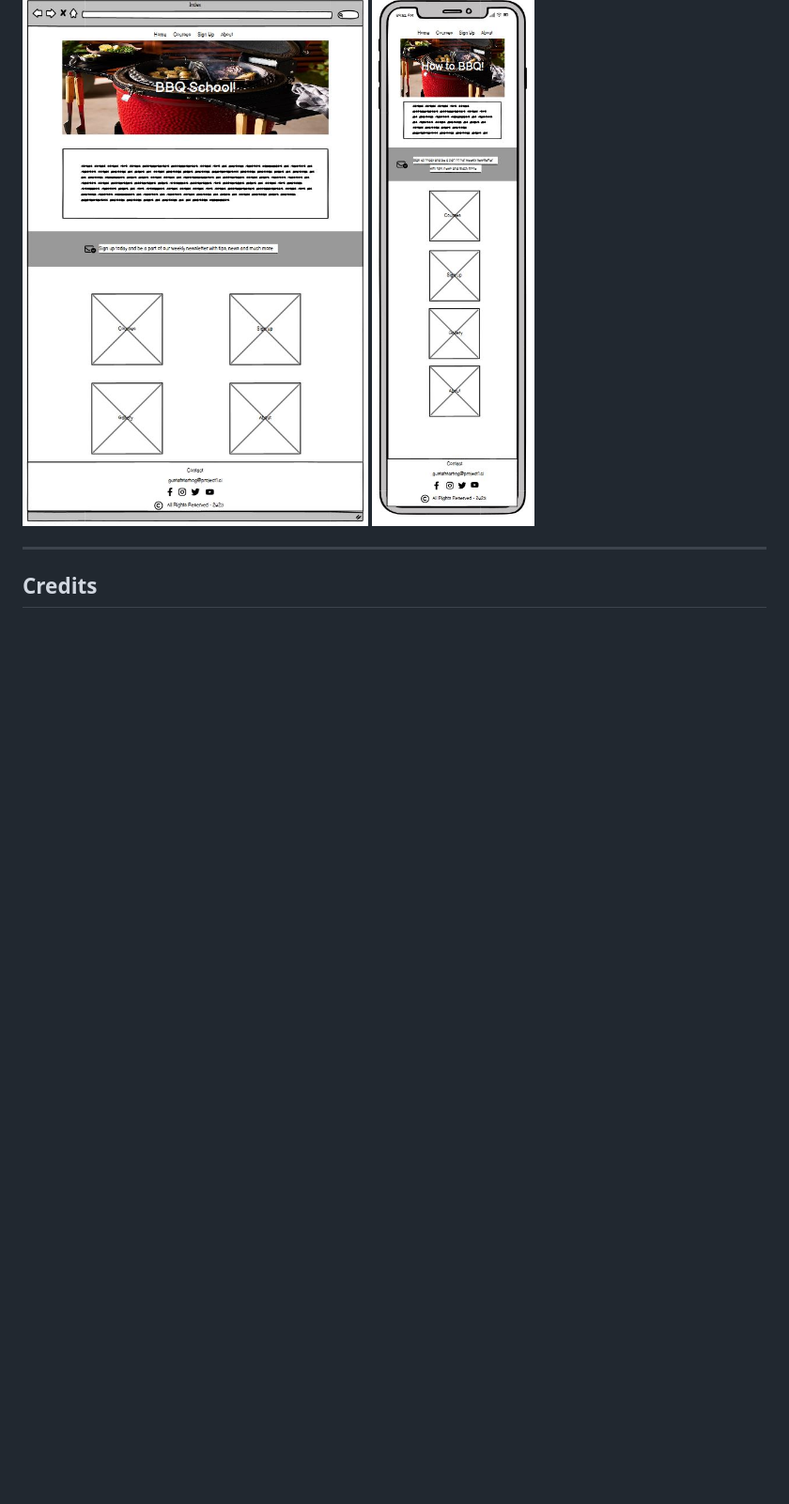
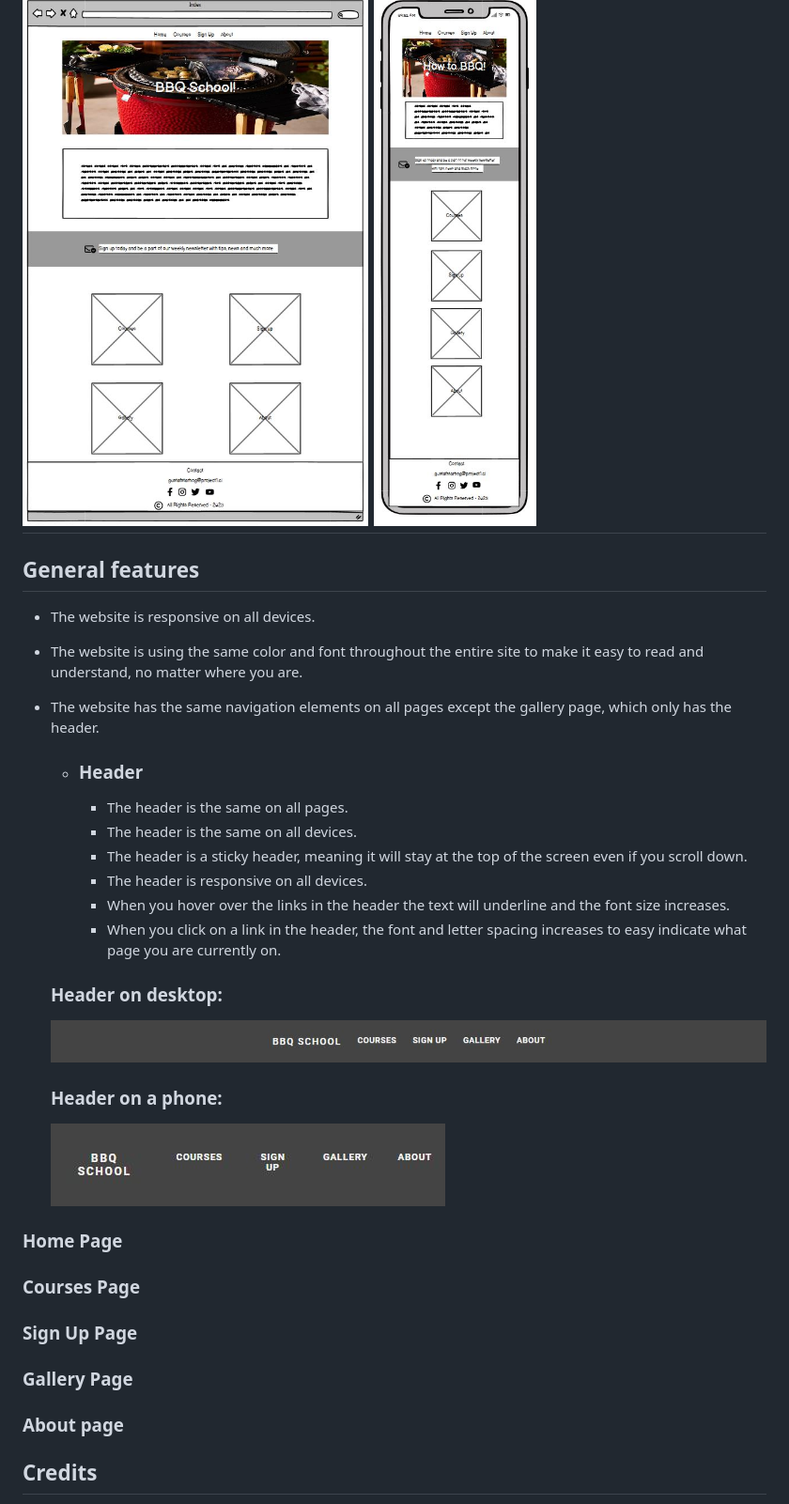
Before and after one commit to gStarhigh/pro1, a Markdown page: README.md, the part around the change. Shown: that part at 94% size. GitHub-like rendering; pictures changed too: assets/balsamiq/header-desktop.JPG (added), assets/balsamiq/header-phone.JPG (added); blank space fills up the shorter version.

Commit message:
added some general features and images of the header on different devices to the readme file

```diff
--- a/README.md
+++ b/README.md
@@ -94,9 +94,32 @@ I created the wireframes for this site with Balsamiq. All wireframes can be foun
 
 ![Wireframe of the website on a desktop](/assets/balsamiq/index-balsamic.JPG)
 ![Wireframe of the website on a phone](/assets/balsamiq/index-phone-balsamic.JPG)
+---
+
+## General features
+- The website is responsive on all devices.
+- The website is using the same color and font throughout the entire site to make it easy to read and understand, no matter where you are.
+- The website has the same navigation elements on all pages except the gallery page, which only has the header.
+    - ### Header
+        - The header is the same on all pages.
+        - The header is the same on all devices.
+        - The header is a sticky header, meaning it will stay at the top of the screen even if you scroll down.
+        - The header is responsive on all devices.
+        - When you hover over the links in the header the text will underline and the font size increases.
+        - When you click on a link in the header, the font and letter spacing increases to easy indicate what page you are currently on.
+    ### Header on desktop:
+    ![image of the header on a desktop](/assets/balsamiq/header-desktop.JPG)
+
+    ### Header on a phone:
+    ![image of the header on a desktop](/assets/balsamiq/header-phone.JPG)
 
 
----
+
+### Home Page
+### Courses Page
+### Sign Up Page
+### Gallery Page
+### About page
 
 ## Credits
 - I got help with the flipboxes on the courses page from W3:
```
